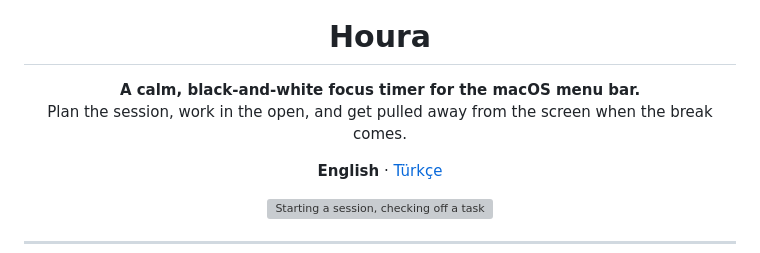
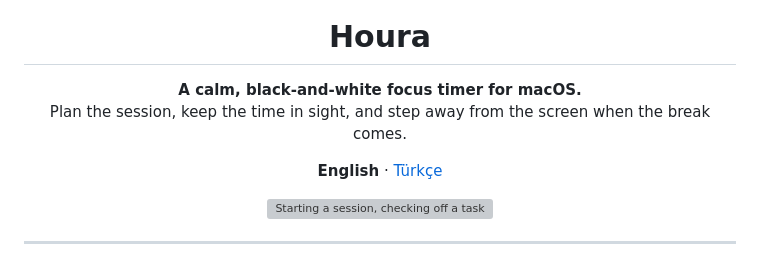
Before and after one commit to serbestonline/Houra, a Markdown page: README.md, the part around the change. Rendered like a GitHub page; grey boxes are pictures that could not be loaded.

Commit message:
docs: describe Houra as a macOS focus timer

```diff
--- a/README.md
+++ b/README.md
@@ -5,8 +5,8 @@
 <h1 align="center">Houra</h1>
 
 <p align="center">
-  <b>A calm, black-and-white focus timer for the macOS menu bar.</b><br>
-  Plan the session, work in the open, and get pulled away from the screen when the break comes.
+  <b>A calm, black-and-white focus timer for macOS.</b><br>
+  Plan the session, keep the time in sight, and step away from the screen when the break comes.
 </p>
 
 <p align="center">
```
Also changed, not shown: README.tr.md (+2 -2 lines).
